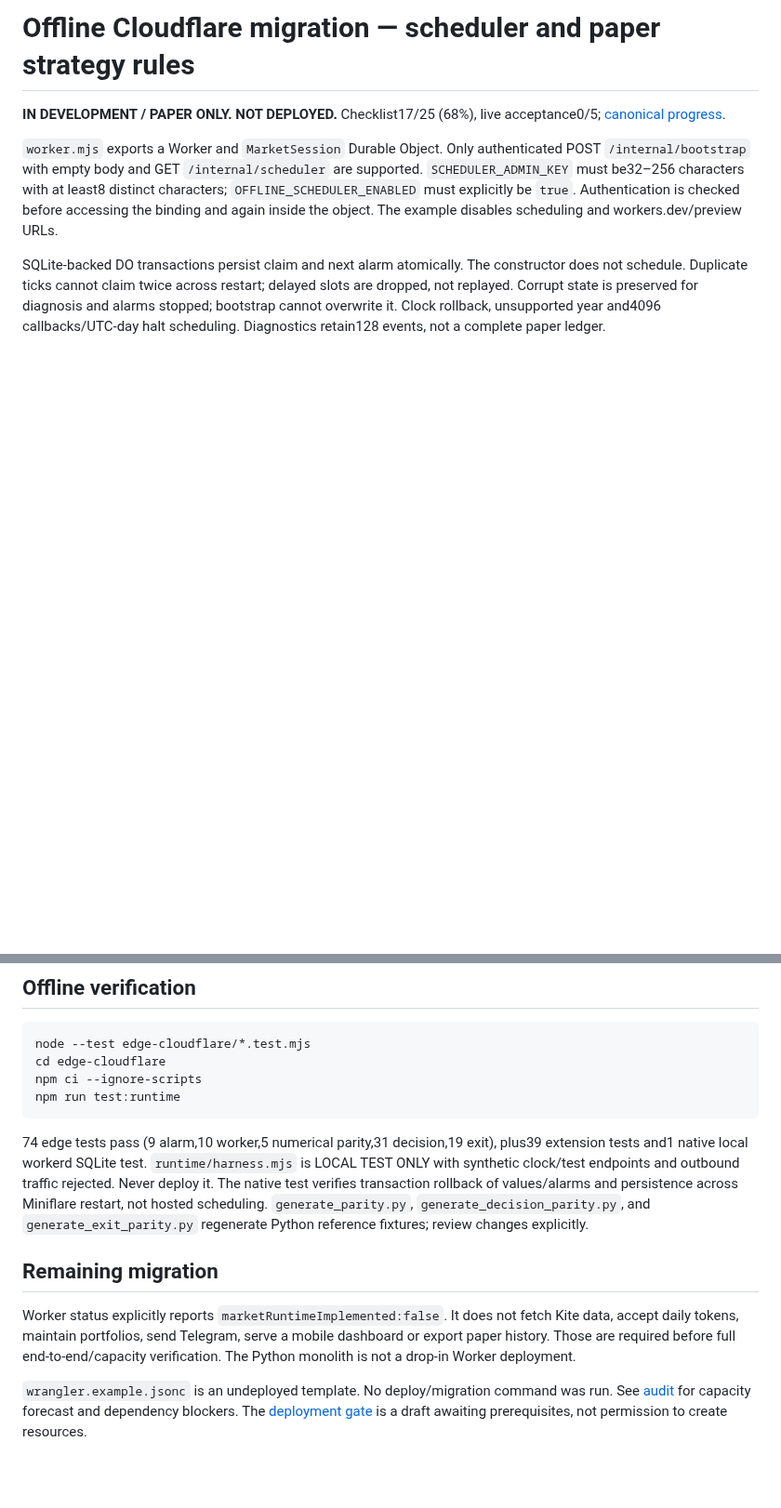
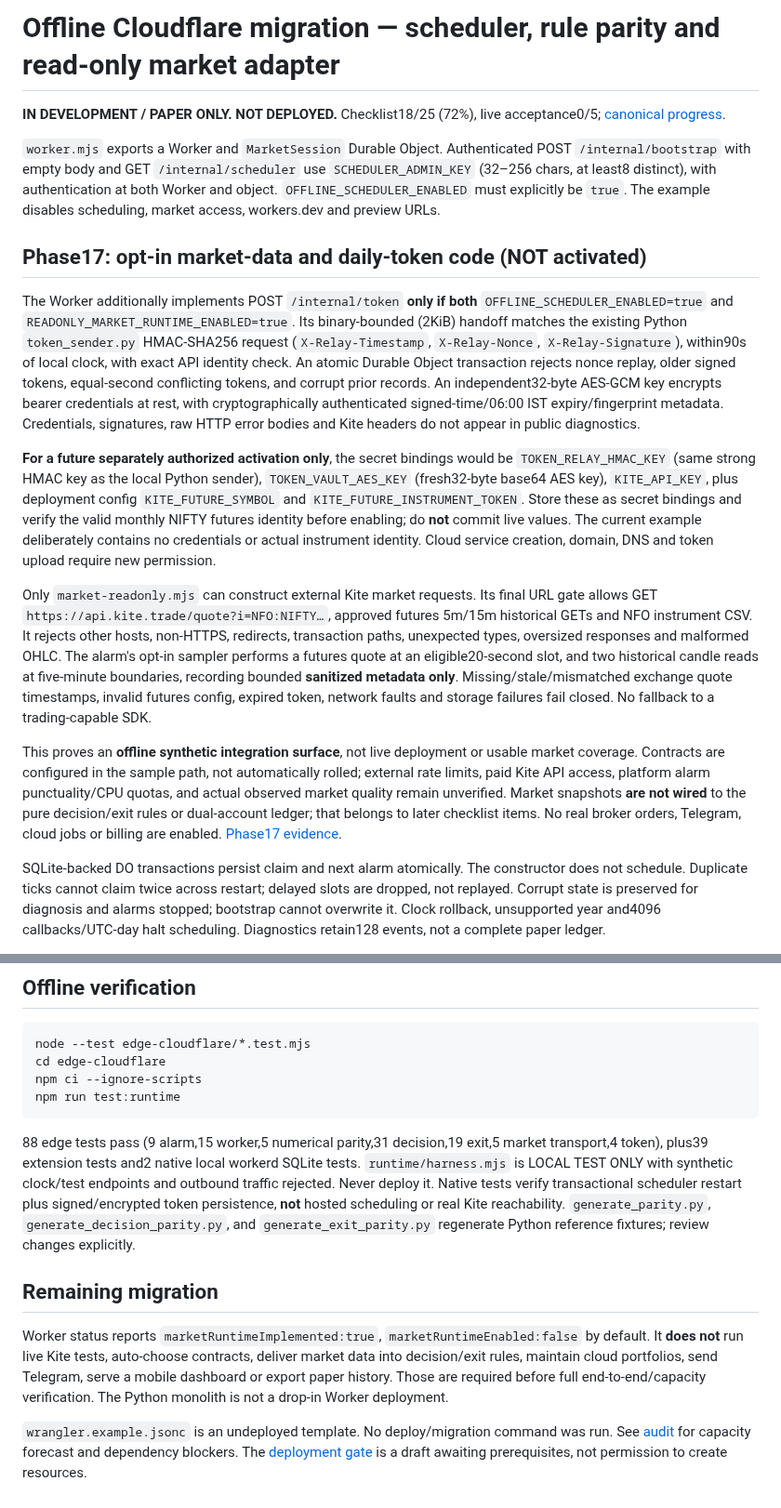
Before and after one commit to Tirthanand17/Indicator-Setup, a Markdown page: edge-cloudflare/README.md, 2 parts joined by grey strips. Shown at 93% size. Rendered like a GitHub page; blank space fills up the shorter version.

Commit message:
Phase17: integrate edge-cloudflare/README.md

````diff
--- a/edge-cloudflare/README.md
+++ b/edge-cloudflare/README.md
@@ -1,8 +1,18 @@
-# Offline Cloudflare migration — scheduler and paper strategy rules
+# Offline Cloudflare migration — scheduler, rule parity and read-only market adapter
 
-**IN DEVELOPMENT / PAPER ONLY. NOT DEPLOYED.** Checklist17/25 (68%), live acceptance0/5; [canonical progress](../cloud-alerts/docs/PROGRESS.md).
+**IN DEVELOPMENT / PAPER ONLY. NOT DEPLOYED.** Checklist18/25 (72%), live acceptance0/5; [canonical progress](../cloud-alerts/docs/PROGRESS.md).
 
-`worker.mjs` exports a Worker and `MarketSession` Durable Object. Only authenticated POST `/internal/bootstrap` with empty body and GET `/internal/scheduler` are supported. `SCHEDULER_ADMIN_KEY` must be32–256 characters with at least8 distinct characters; `OFFLINE_SCHEDULER_ENABLED` must explicitly be `true`. Authentication is checked before accessing the binding and again inside the object. The example disables scheduling and workers.dev/preview URLs.
+`worker.mjs` exports a Worker and `MarketSession` Durable Object. Authenticated POST `/internal/bootstrap` with empty body and GET `/internal/scheduler` use `SCHEDULER_ADMIN_KEY` (32–256 chars, at least8 distinct), with authentication at both Worker and object. `OFFLINE_SCHEDULER_ENABLED` must explicitly be `true`. The example disables scheduling, market access, workers.dev and preview URLs.
+
+## Phase17: opt-in market-data and daily-token code (NOT activated)
+
+The Worker additionally implements POST `/internal/token` **only if both** `OFFLINE_SCHEDULER_ENABLED=true` and `READONLY_MARKET_RUNTIME_ENABLED=true`. Its binary-bounded (2KiB) handoff matches the existing Python `token_sender.py` HMAC-SHA256 request (`X-Relay-Timestamp`, `X-Relay-Nonce`, `X-Relay-Signature`), within90s of local clock, with exact API identity check. An atomic Durable Object transaction rejects nonce replay, older signed tokens, equal-second conflicting tokens, and corrupt prior records. An independent32-byte AES-GCM key encrypts bearer credentials at rest, with cryptographically authenticated signed-time/06:00 IST expiry/fingerprint metadata. Credentials, signatures, raw HTTP error bodies and Kite headers do not appear in public diagnostics.
+
+**For a future separately authorized activation only**, the secret bindings would be `TOKEN_RELAY_HMAC_KEY` (same strong HMAC key as the local Python sender), `TOKEN_VAULT_AES_KEY` (fresh32-byte base64 AES key), `KITE_API_KEY`, plus deployment config `KITE_FUTURE_SYMBOL` and `KITE_FUTURE_INSTRUMENT_TOKEN`. Store these as secret bindings and verify the valid monthly NIFTY futures identity before enabling; do **not** commit live values. The current example deliberately contains no credentials or actual instrument identity. Cloud service creation, domain, DNS and token upload require new permission.
+
+Only `market-readonly.mjs` can construct external Kite market requests. Its final URL gate allows GET `https://api.kite.trade/quote?i=NFO:NIFTY…`, approved futures 5m/15m historical GETs and NFO instrument CSV. It rejects other hosts, non-HTTPS, redirects, transaction paths, unexpected types, oversized responses and malformed OHLC. The alarm's opt-in sampler performs a futures quote at an eligible20-second slot, and two historical candle reads at five-minute boundaries, recording bounded **sanitized metadata only**. Missing/stale/mismatched exchange quote timestamps, invalid futures config, expired token, network faults and storage failures fail closed. No fallback to a trading-capable SDK.
+
+This proves an **offline synthetic integration surface**, not live deployment or usable market coverage. Contracts are configured in the sample path, not automatically rolled; external rate limits, paid Kite API access, platform alarm punctuality/CPU quotas, and actual observed market quality remain unverified. Market snapshots **are not wired** to the pure decision/exit rules or dual-account ledger; that belongs to later checklist items. No real broker orders, Telegram, cloud jobs or billing are enabled. [Phase17 evidence](../audit/PHASE17_EDGE_READONLY_TOKEN.md).
 
 SQLite-backed DO transactions persist claim and next alarm atomically. The constructor does not schedule. Duplicate ticks cannot claim twice across restart; delayed slots are dropped, not replayed. Corrupt state is preserved for diagnosis and alarms stopped; bootstrap cannot overwrite it. Clock rollback, unsupported year and4096 callbacks/UTC-day halt scheduling. Diagnostics retain128 events, not a complete paper ledger.
 
@@ -19,10 +29,10 @@ npm ci --ignore-scripts
 npm run test:runtime
 ```
 
-74 edge tests pass (9 alarm,10 worker,5 numerical parity,31 decision,19 exit), plus39 extension tests and1 native local workerd SQLite test. `runtime/harness.mjs` is LOCAL TEST ONLY with synthetic clock/test endpoints and outbound traffic rejected. Never deploy it. The native test verifies transaction rollback of values/alarms and persistence across Miniflare restart, not hosted scheduling. `generate_parity.py`, `generate_decision_parity.py`, and `generate_exit_parity.py` regenerate Python reference fixtures; review changes explicitly.
+88 edge tests pass (9 alarm,15 worker,5 numerical parity,31 decision,19 exit,5 market transport,4 token), plus39 extension tests and2 native local workerd SQLite tests. `runtime/harness.mjs` is LOCAL TEST ONLY with synthetic clock/test endpoints and outbound traffic rejected. Never deploy it. Native tests verify transactional scheduler restart plus signed/encrypted token persistence, **not** hosted scheduling or real Kite reachability. `generate_parity.py`, `generate_decision_parity.py`, and `generate_exit_parity.py` regenerate Python reference fixtures; review changes explicitly.
 
 ## Remaining migration
 
-Worker status explicitly reports `marketRuntimeImplemented:false`. It does not fetch Kite data, accept daily tokens, maintain portfolios, send Telegram, serve a mobile dashboard or export paper history. Those are required before full end-to-end/capacity verification. The Python monolith is not a drop-in Worker deployment.
+Worker status reports `marketRuntimeImplemented:true`, `marketRuntimeEnabled:false` by default. It **does not** run live Kite tests, auto-choose contracts, deliver market data into decision/exit rules, maintain cloud portfolios, send Telegram, serve a mobile dashboard or export paper history. Those are required before full end-to-end/capacity verification. The Python monolith is not a drop-in Worker deployment.
 
 `wrangler.example.jsonc` is an undeployed template. No deploy/migration command was run. See [audit](../audit/FULL_PROJECT_AUDIT_2026-10-23.md) for capacity forecast and dependency blockers. The [deployment gate](../cloud-alerts/docs/DEPLOYMENT_APPROVAL_REQUEST.md) is a draft awaiting prerequisites, not permission to create resources.
````
